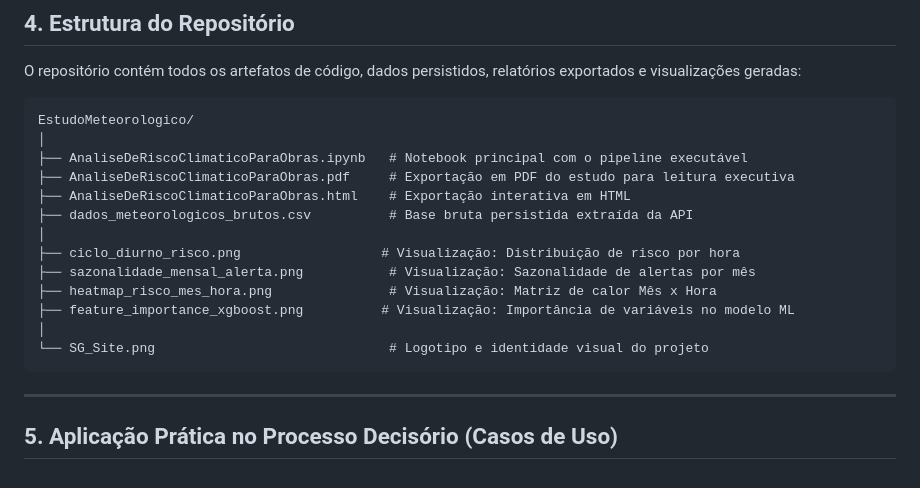
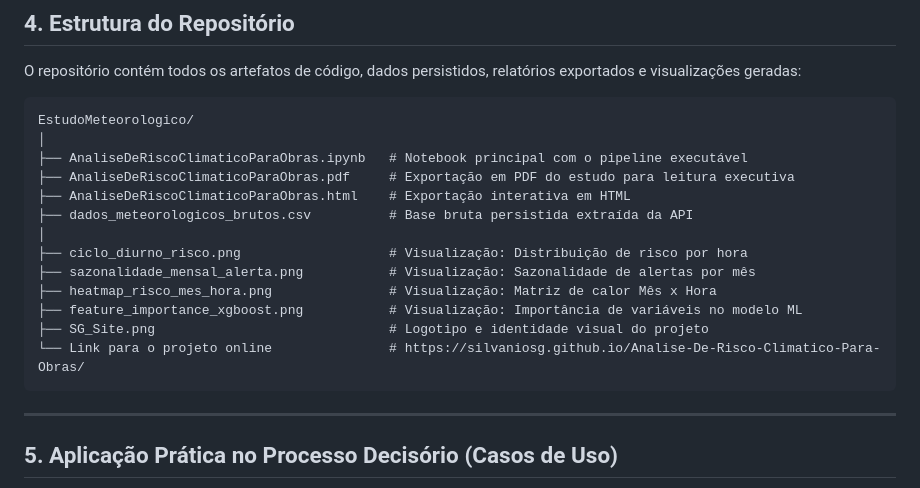
Before and after one commit to SilvanioSG/Analise-De-Risco-Climatico-Para-Obras, a Markdown page: README.md, the part around the change. Drawn GitHub-style.

Commit message:
Fix formatting of file list in README.md

````diff
--- a/README.md
+++ b/README.md
@@ -56,12 +56,12 @@ EstudoMeteorologico/
 ├── AnaliseDeRiscoClimaticoParaObras.html    # Exportação interativa em HTML
 ├── dados_meteorologicos_brutos.csv          # Base bruta persistida extraída da API
 │
-├── ciclo_diurno_risco.png                  # Visualização: Distribuição de risco por hora
+├── ciclo_diurno_risco.png                   # Visualização: Distribuição de risco por hora
 ├── sazonalidade_mensal_alerta.png           # Visualização: Sazonalidade de alertas por mês
 ├── heatmap_risco_mes_hora.png               # Visualização: Matriz de calor Mês x Hora
-├── feature_importance_xgboost.png          # Visualização: Importância de variáveis no modelo ML
-│
-└── SG_Site.png                              # Logotipo e identidade visual do projeto
+├── feature_importance_xgboost.png           # Visualização: Importância de variáveis no modelo ML
+├── SG_Site.png                              # Logotipo e identidade visual do projeto
+└── Link para o projeto online               # https://silvaniosg.github.io/Analise-De-Risco-Climatico-Para-Obras/
 ```
 
 ---
````
